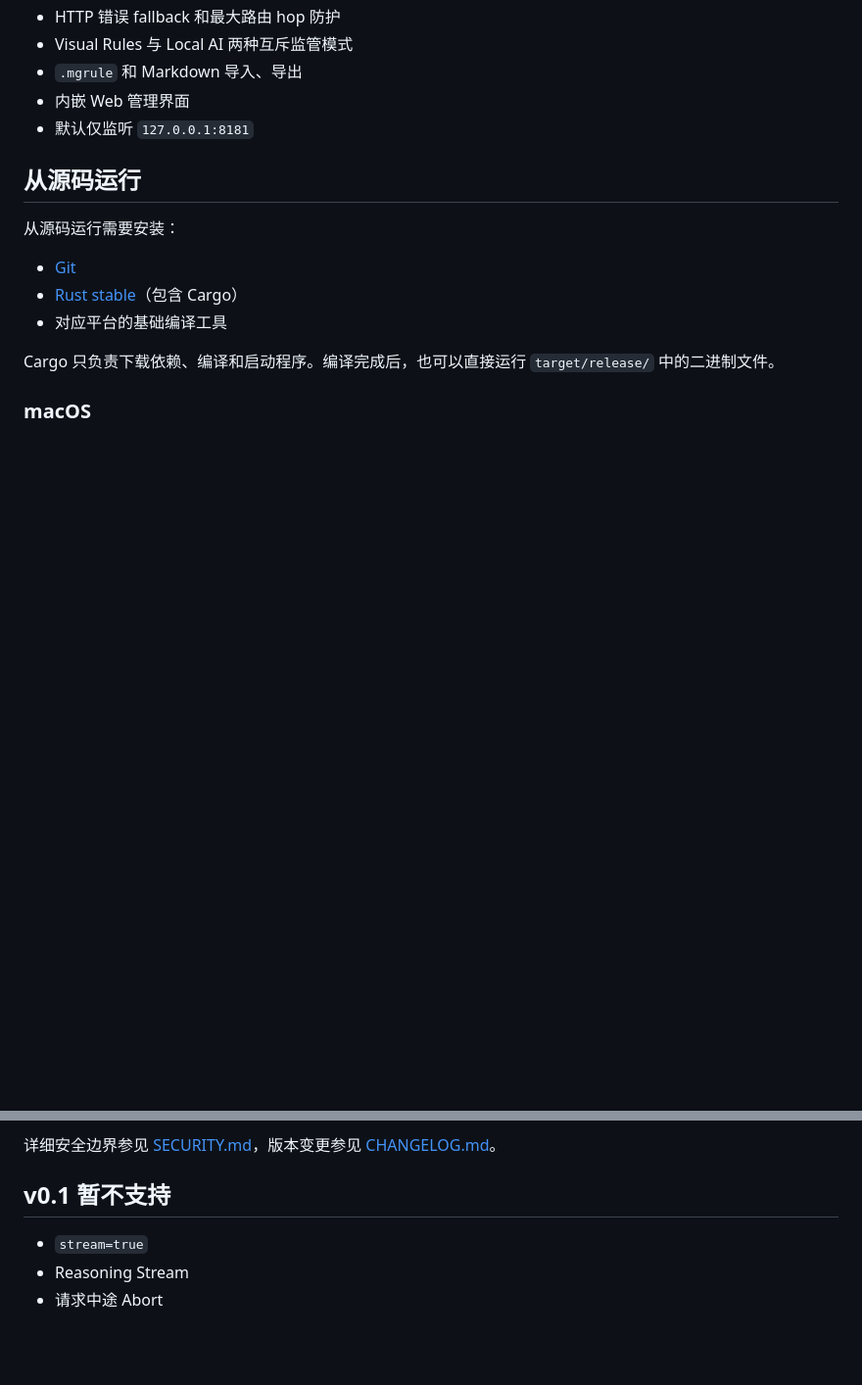
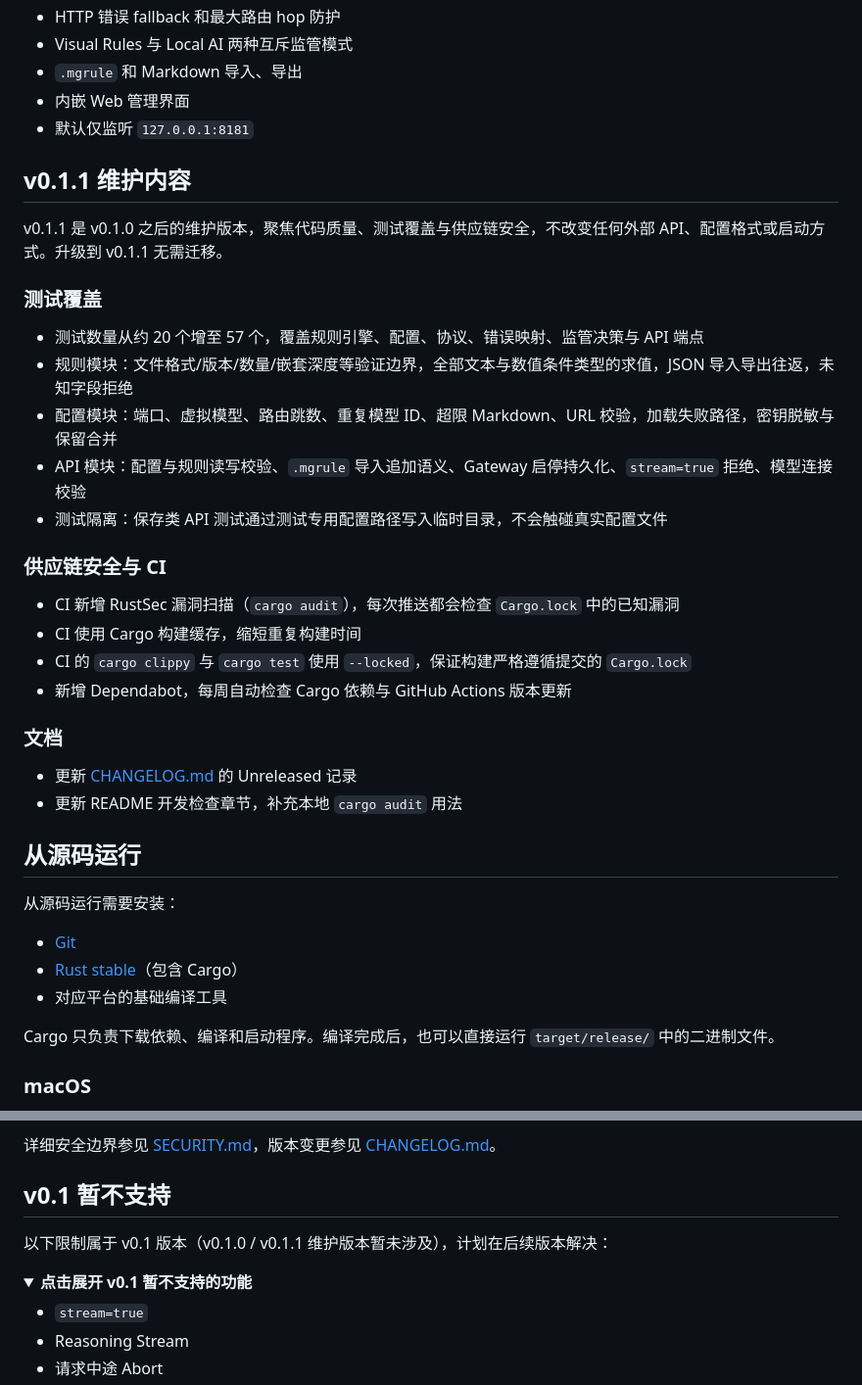
Before and after one commit to Paxui/ModelGate, a Markdown page: README.md, 2 parts joined by grey strips. Shown at 98% size. GitHub-like rendering; folded sections open; blank space fills up the shorter version.

Commit message:
docs: restructure README with v0.1.1 maintenance section
- add v0.1.1 maintenance notes (tests, CI supply-chain audit, Dependabot)
- keep v0.1 unsupported-features section but collapse it under <details>

```diff
--- a/README.md
+++ b/README.md
@@ -16,6 +16,30 @@ ModelGate 是一个使用 Rust 编写的本地 LLM Gateway，提供 OpenAI-Compa
 - `.mgrule` 和 Markdown 导入、导出
 - 内嵌 Web 管理界面
 - 默认仅监听 `127.0.0.1:8181`
+
+## v0.1.1 维护内容
+
+v0.1.1 是 v0.1.0 之后的维护版本，聚焦代码质量、测试覆盖与供应链安全，不改变任何外部 API、配置格式或启动方式。升级到 v0.1.1 无需迁移。
+
+### 测试覆盖
+
+- 测试数量从约 20 个增至 57 个，覆盖规则引擎、配置、协议、错误映射、监管决策与 API 端点
+- 规则模块：文件格式/版本/数量/嵌套深度等验证边界，全部文本与数值条件类型的求值，JSON 导入导出往返，未知字段拒绝
+- 配置模块：端口、虚拟模型、路由跳数、重复模型 ID、超限 Markdown、URL 校验，加载失败路径，密钥脱敏与保留合并
+- API 模块：配置与规则读写校验、`.mgrule` 导入追加语义、Gateway 启停持久化、`stream=true` 拒绝、模型连接校验
+- 测试隔离：保存类 API 测试通过测试专用配置路径写入临时目录，不会触碰真实配置文件
+
+### 供应链安全与 CI
+
+- CI 新增 RustSec 漏洞扫描（`cargo audit`），每次推送都会检查 `Cargo.lock` 中的已知漏洞
+- CI 使用 Cargo 构建缓存，缩短重复构建时间
+- CI 的 `cargo clippy` 与 `cargo test` 使用 `--locked`，保证构建严格遵循提交的 `Cargo.lock`
+- 新增 Dependabot，每周自动检查 Cargo 依赖与 GitHub Actions 版本更新
+
+### 文档
+
+- 更新 [CHANGELOG.md](CHANGELOG.md) 的 Unreleased 记录
+- 更新 README 开发检查章节，补充本地 `cargo audit` 用法
 
 ## 从源码运行
 
@@ -311,6 +335,11 @@ cargo audit
 
 ## v0.1 暂不支持
 
+以下限制属于 v0.1 版本（v0.1.0 / v0.1.1 维护版本暂未涉及），计划在后续版本解决：
+
+<details>
+<summary><strong>点击展开 v0.1 暂不支持的功能</strong></summary>
+
 - `stream=true`
 - Reasoning Stream
 - 请求中途 Abort
```
Also changed, not shown: other parts of README.md (+2 -0 lines).
